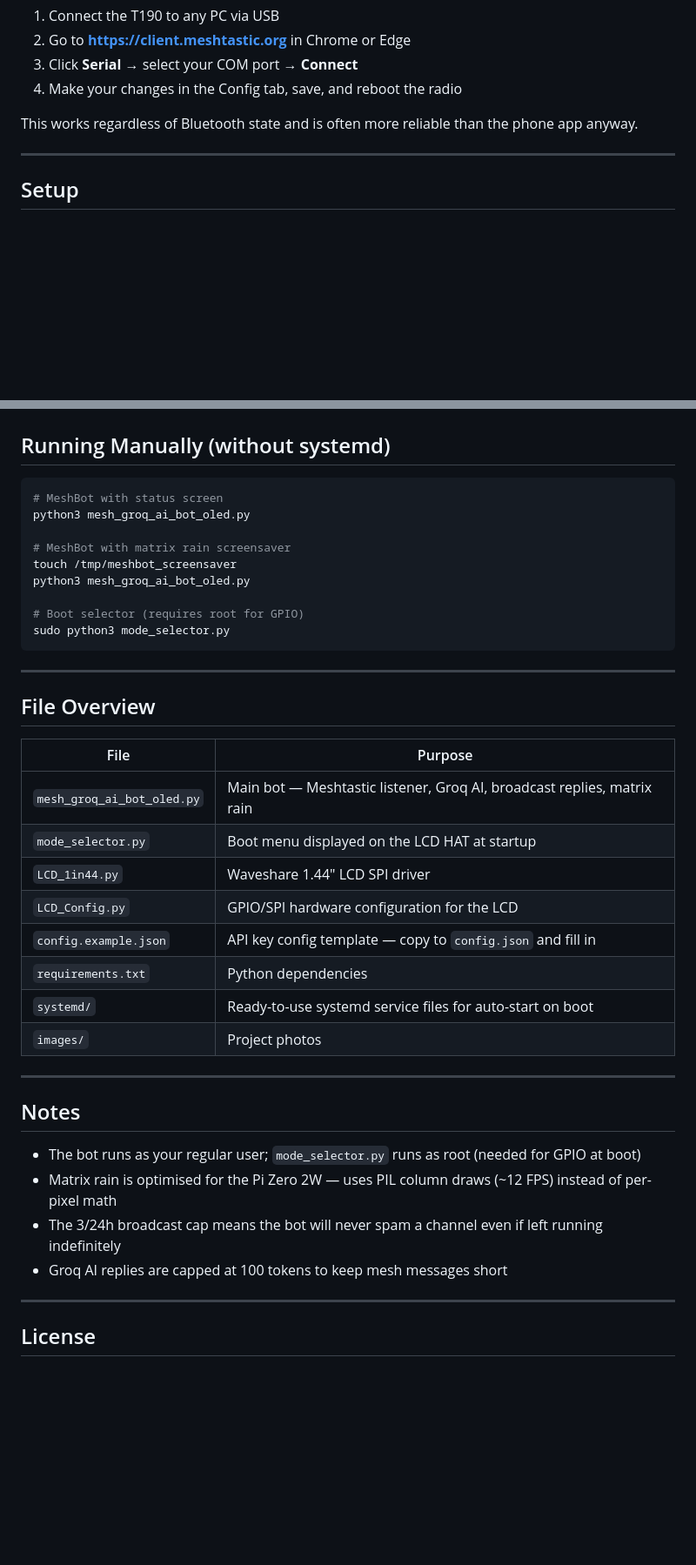
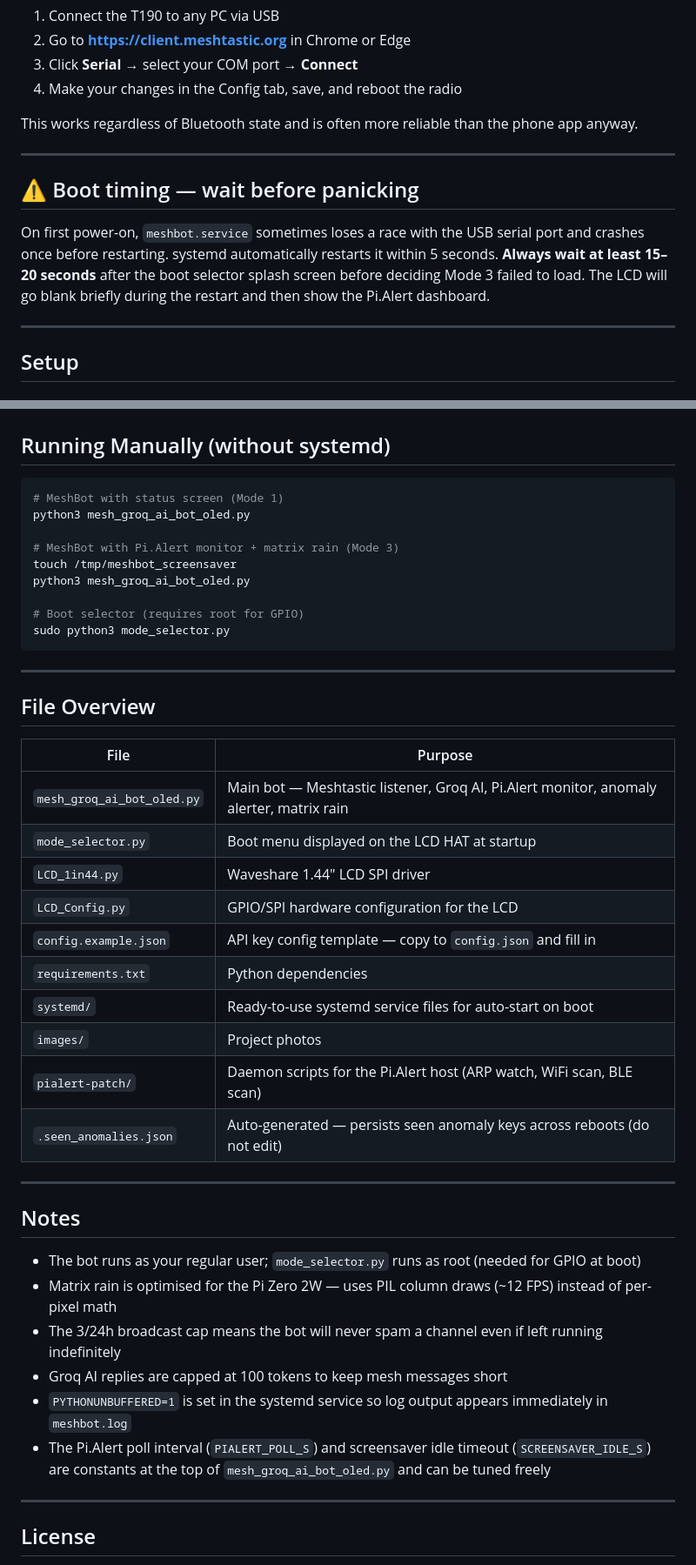
Before and after one commit to Coreymillia/RaspyMeshBot2.0, a Markdown page: README.md, 2 parts joined by grey strips. Shown at 87% size. Rendered like a GitHub page; blank space fills up the shorter version.

````diff
--- a/README.md
+++ b/README.md
@@ -81,6 +142,12 @@ If you need to change radio settings (channel, frequency, node name, etc.) and t
 4. Make your changes in the Config tab, save, and reboot the radio
 
 This works regardless of Bluetooth state and is often more reliable than the phone app anyway.
+
+---
+
+## ⚠️ Boot timing — wait before panicking
+
+On first power-on, `meshbot.service` sometimes loses a race with the USB serial port and crashes once before restarting. systemd automatically restarts it within 5 seconds. **Always wait at least 15–20 seconds** after the boot selector splash screen before deciding Mode 3 failed to load. The LCD will go blank briefly during the restart and then show the Pi.Alert dashboard.
 
 ---
 
@@ -191,10 +268,10 @@ sudo reboot
 ## Running Manually (without systemd)
 
 ```bash
-# MeshBot with status screen
+# MeshBot with status screen (Mode 1)
 python3 mesh_groq_ai_bot_oled.py
 
-# MeshBot with matrix rain screensaver
+# MeshBot with Pi.Alert monitor + matrix rain (Mode 3)
 touch /tmp/meshbot_screensaver
 python3 mesh_groq_ai_bot_oled.py
 
@@ -208,7 +285,7 @@ sudo python3 mode_selector.py
 
 | File | Purpose |
 |------|---------|
-| `mesh_groq_ai_bot_oled.py` | Main bot — Meshtastic listener, Groq AI, broadcast replies, matrix rain |
+| `mesh_groq_ai_bot_oled.py` | Main bot — Meshtastic listener, Groq AI, Pi.Alert monitor, anomaly alerter, matrix rain |
 | `mode_selector.py` | Boot menu displayed on the LCD HAT at startup |
 | `LCD_1in44.py` | Waveshare 1.44" LCD SPI driver |
 | `LCD_Config.py` | GPIO/SPI hardware configuration for the LCD |
@@ -216,6 +293,8 @@ sudo python3 mode_selector.py
 | `requirements.txt` | Python dependencies |
 | `systemd/` | Ready-to-use systemd service files for auto-start on boot |
 | `images/` | Project photos |
+| `pialert-patch/` | Daemon scripts for the Pi.Alert host (ARP watch, WiFi scan, BLE scan) |
+| `.seen_anomalies.json` | Auto-generated — persists seen anomaly keys across reboots (do not edit) |
 
 ---
 
@@ -225,6 +304,8 @@ sudo python3 mode_selector.py
 - Matrix rain is optimised for the Pi Zero 2W — uses PIL column draws (~12 FPS) instead of per-pixel math
 - The 3/24h broadcast cap means the bot will never spam a channel even if left running indefinitely
 - Groq AI replies are capped at 100 tokens to keep mesh messages short
+- `PYTHONUNBUFFERED=1` is set in the systemd service so log output appears immediately in `meshbot.log`
+- The Pi.Alert poll interval (`PIALERT_POLL_S`) and screensaver idle timeout (`SCREENSAVER_IDLE_S`) are constants at the top of `mesh_groq_ai_bot_oled.py` and can be tuned freely
 
 ---
 
````
Also changed, not shown: other parts of README.md (+83 -12 lines).
